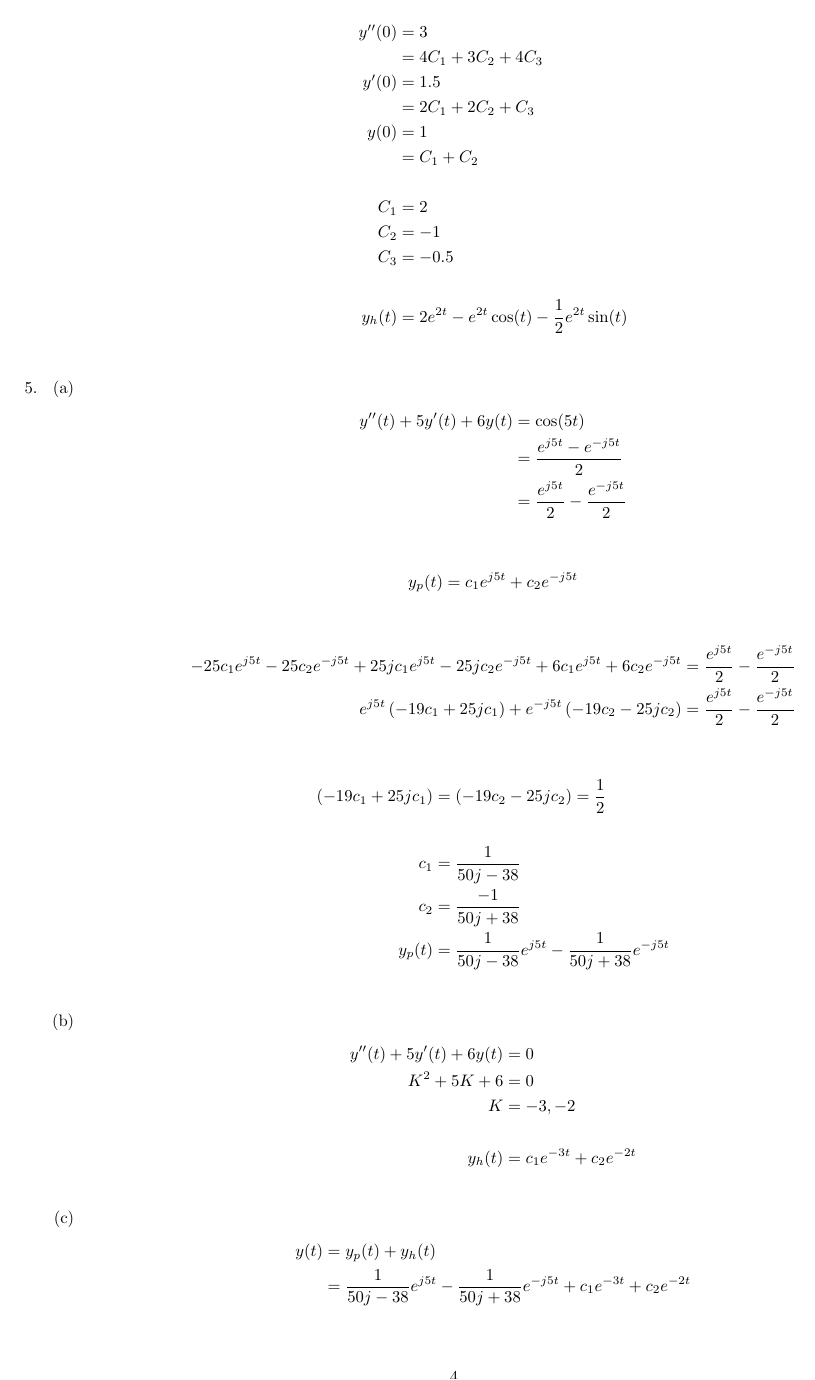
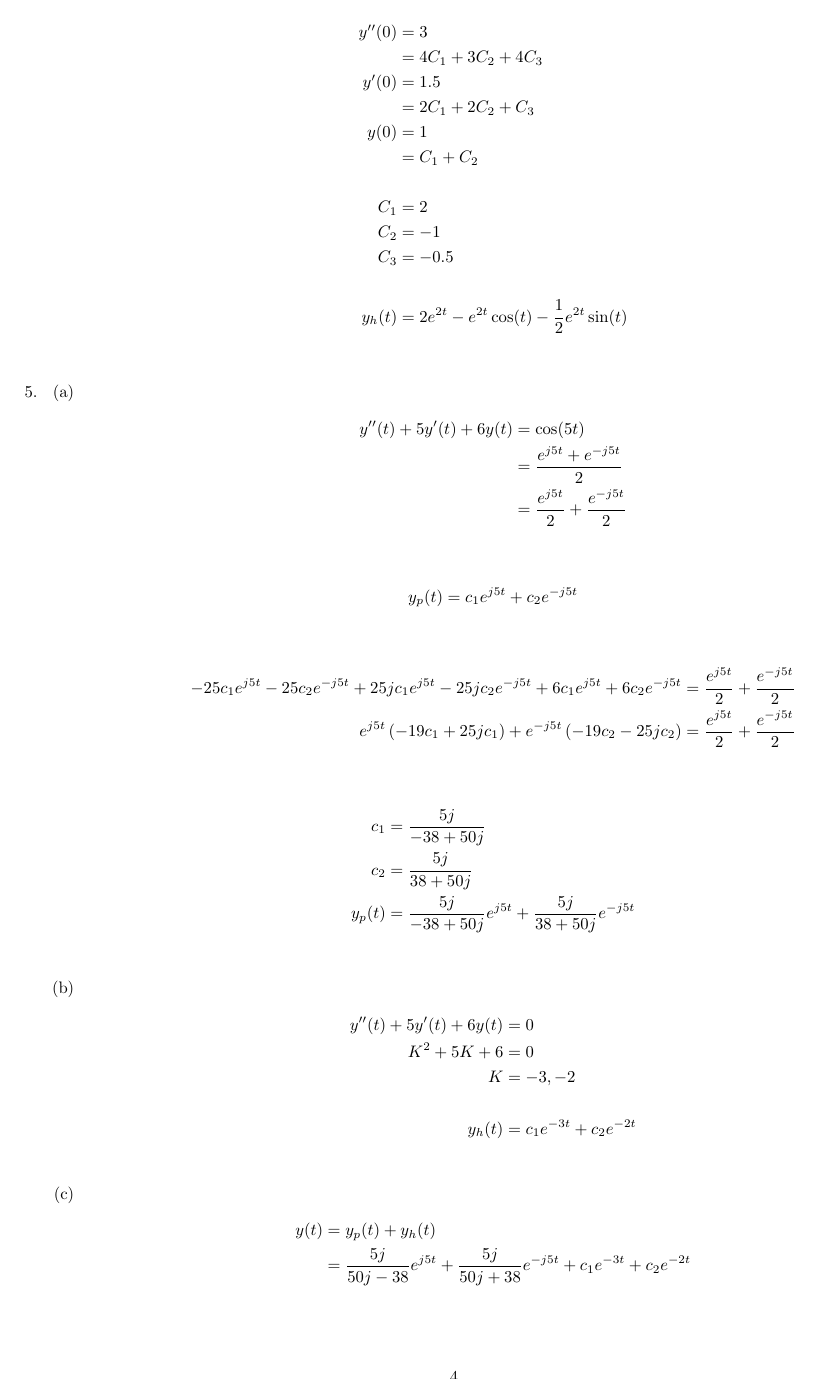
Before and after one commit to gecitemre/s6-group-projects, a LaTeX problem sheet (ceng384/hw2/hw2.tex): page 4 of 8. Compiled offline with pdfLaTeX.

Commit message:
finalise ceng384-hw2 (update to submitted version)

```diff
--- a/ceng384/hw2/hw2.tex
+++ b/ceng384/hw2/hw2.tex
@@ -189,28 +189,25 @@ Homework 2}
     \end{enumerate}
 
 \item %write the solution of q5
-    % TODO: feels wrong, needs review
     \begin{enumerate}
     % Write your solutions in the following items.
     \item %write the solution of q5a
     \begin{align*}
         y''(t) + 5y'(t) + 6y(t) & = \cos(5t)\\
-        & = \frac{e^{j5t} - e^{-j5t}}{2}\\
-        & = \frac{e^{j5t}}{2} - \frac{e^{-j5t}}{2}\\
+        & = \frac{e^{j5t} + e^{-j5t}}{2}\\
+        & = \frac{e^{j5t}}{2} + \frac{e^{-j5t}}{2}\\
     \end{align*}
     \begin{align*}
         y_p(t) & = c_1e^{j5t} + c_2e^{-j5t}\\
     \end{align*}
     \begin{align*}
-        -25c_1e^{j5t} - 25c_2e^{-j5t} + 25jc_1e^{j5t} - 25jc_2e^{-j5t} + 6c_1e^{j5t} + 6c_2e^{-j5t} & = \frac{e^{j5t}}{2} - \frac{e^{-j5t}}{2}\\
-        e^{j5t} \left(-19c_1 + 25jc_1\right) + e^{-j5t} \left(-19c_2 - 25jc_2\right) & = \frac{e^{j5t}}{2} - \frac{e^{-j5t}}{2}\\
+        -25c_1e^{j5t} - 25c_2e^{-j5t} + 25jc_1e^{j5t} - 25jc_2e^{-j5t} + 6c_1e^{j5t} + 6c_2e^{-j5t} & = \frac{e^{j5t}}{2} + \frac{e^{-j5t}}{2}\\
+        e^{j5t} \left(-19c_1 + 25jc_1\right) + e^{-j5t} \left(-19c_2 - 25jc_2\right) & = \frac{e^{j5t}}{2} + \frac{e^{-j5t}}{2}\\
     \end{align*}
     \begin{align*}
-        \left(-19c_1 + 25jc_1\right) & = \left(-19c_2 - 25jc_2\right) = \frac{1}{2}\\
-        & \\
-        c_1 & = \frac{1}{50j - 38} \\
-        c_2 & = \frac{-1}{50j + 38} \\
-        y_p(t) & = \frac{1}{50j - 38}e^{j5t} - \frac{1}{50j + 38}e^{-j5t}\\
+        c_1 & = \frac{5j}{-38 + 50j} \\
+        c_2 & = \frac{5j}{38 + 50j} \\
+        y_p(t) & = \frac{5j}{-38 + 50j}e^{j5t} + \frac{5j}{38 + 50j}e^{-j5t}\\
     \end{align*}
     \item %write the solution of q5b
     \begin{align*}
@@ -223,11 +220,11 @@ Homework 2}
 	\item %write the solution of q5c
     \begin{align*}
         y(t) & = y_p(t) + y_h(t)\\
-        & = \frac{1}{50j - 38}e^{j5t} - \frac{1}{50j + 38}e^{-j5t} + c_1e^{-3t} + c_2e^{-2t}\\
+        & = \frac{5j}{50j - 38}e^{j5t} + \frac{5j}{50j + 38}e^{-j5t} + c_1e^{-3t} + c_2e^{-2t}\\
     \end{align*}
     \begin{align*}
         y(0) = y'(0) = 0& \\
-        \frac{1}{50j - 38} - \frac{1}{50j + 38} + c_1 + c_2 & = 0\\
-        \frac{5j}{50j - 38} + \frac{5j}{50j + 38} - 3c_1 - 2c_2 & = 0\\
+        \frac{5j}{50j - 38} + \frac{5j}{50j + 38} + c_1 + c_2 & = 0\\
+        \frac{-25}{50j - 38} + \frac{25}{50j + 38} - 3c_1 - 2c_2 & = 0\\
     \end{align*}
     \begin{align*}
@@ -236,6 +233,6 @@ Homework 2}
     \end{align*}
     \begin{align*}
-        y(t) & = \frac{1}{50j - 38}e^{j5t} - \frac{1}{50j + 38}e^{-j5t} + \frac{3}{34}e^{-3t} - \frac{2}{29}e^{-2t}\\
+        y(t) & = \frac{5j}{50j - 38}e^{j5t} + \frac{5j}{50j + 38}e^{-j5t} + \frac{25}{34}e^{-3t} - \frac{-25}{29}e^{-2t}\\
     \end{align*}
     \end{enumerate}
 
```
Also changed, not shown: ceng384/hw2/hw2.pdf, ceng384/hw2/hw2.tex (4 more changed lines).
